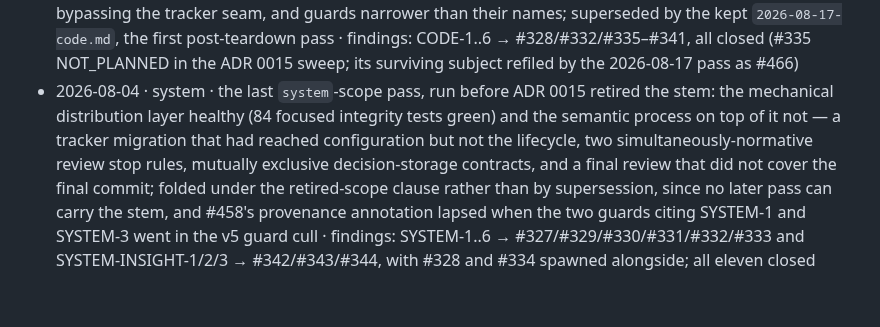
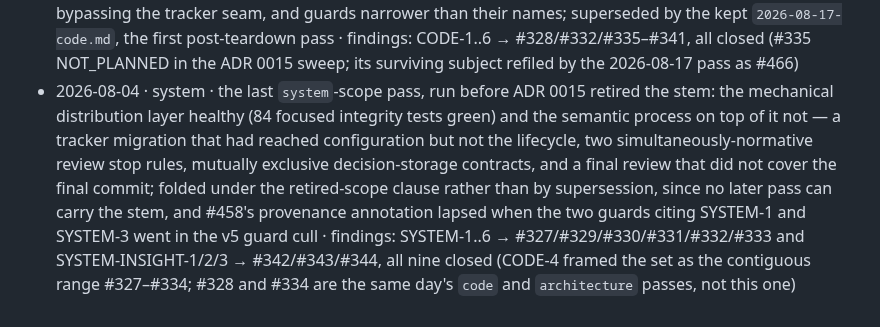
Before and after one commit to sluengen/harness, a Markdown page: assessments/LOG.md, the part around the change. Drawn GitHub-style.

Commit message:
fix(assessments): the system fold's findings field counts nine, not eleven
The 2026-08-04 `system` fold entry read "with #328 and #334 spawned
alongside; all eleven closed". Neither ticket is that report's. #328 is
ARCH-1, shared with CODE-2; #334 is ARCH-3 — both from the same day's
`code` and `architecture` passes, and #328 already appears on the
`2026-08-04 · code` line. The report filed nine, one per its nine
`Filed as:` lines.

The eleven came from CODE-4 stating the set as the contiguous range
#327–#334, which the change spec inherited. The entry now records nine
and names the range as the source of the discrepancy, so a reader
cross-referencing CODE-4 against the log finds the difference explained
rather than a second claim on two tickets.

`specs/features/plugin-surface.md` already carried the correct
nine-plus-two split and is unchanged.

```diff
--- a/assessments/LOG.md
+++ b/assessments/LOG.md
@@ -71,4 +71,4 @@ findings referenced across the folded reports were confirmed completed/canceled.
 - 2026-06-19 · system · mechanically coherent guidance with one distributed-prose ticket-ID leak; superseded by the 2026-08-04 system pass after the leak was removed from the live tree · findings: SYSTEM-1 / SYSTEM-INSIGHT-1 resolved
 - 2026-08-01 · code-pm2 · the third same-day pass (the routine's idle arm), superseded by the kept `2026-08-04-code.md`; healthy — it confirmed the five-ticket batch had landed as claimed, and three of its four findings were one class, a field or list asserted to exist but never measured · findings: CODE-1/2/3/4 → #279/#280/#281/#282, CODE-INSIGHT-1/2/3 → #283/#284/#285, all seven closed
 - 2026-08-04 · code · the last runtime-era deep pass (deleted `harness/` package, 95.08% coverage): highly verified but with accumulated drag — an unconditional 747-line design-stage spend, promotion escalation bypassing the tracker seam, and guards narrower than their names; superseded by the kept `2026-08-17-code.md`, the first post-teardown pass · findings: CODE-1..6 → #328/#332/#335–#341, all closed (#335 NOT_PLANNED in the ADR 0015 sweep; its surviving subject refiled by the 2026-08-17 pass as #466)
-- 2026-08-04 · system · the last `system`-scope pass, run before ADR 0015 retired the stem: the mechanical distribution layer healthy (84 focused integrity tests green) and the semantic process on top of it not — a tracker migration that had reached configuration but not the lifecycle, two simultaneously-normative review stop rules, mutually exclusive decision-storage contracts, and a final review that did not cover the final commit; folded under the retired-scope clause rather than by supersession, since no later pass can carry the stem, and #458's provenance annotation lapsed when the two guards citing SYSTEM-1 and SYSTEM-3 went in the v5 guard cull · findings: SYSTEM-1..6 → #327/#329/#330/#331/#332/#333 and SYSTEM-INSIGHT-1/2/3 → #342/#343/#344, with #328 and #334 spawned alongside; all eleven closed
+- 2026-08-04 · system · the last `system`-scope pass, run before ADR 0015 retired the stem: the mechanical distribution layer healthy (84 focused integrity tests green) and the semantic process on top of it not — a tracker migration that had reached configuration but not the lifecycle, two simultaneously-normative review stop rules, mutually exclusive decision-storage contracts, and a final review that did not cover the final commit; folded under the retired-scope clause rather than by supersession, since no later pass can carry the stem, and #458's provenance annotation lapsed when the two guards citing SYSTEM-1 and SYSTEM-3 went in the v5 guard cull · findings: SYSTEM-1..6 → #327/#329/#330/#331/#332/#333 and SYSTEM-INSIGHT-1/2/3 → #342/#343/#344, all nine closed (CODE-4 framed the set as the contiguous range #327–#334; #328 and #334 are the same day's `code` and `architecture` passes, not this one)
```
